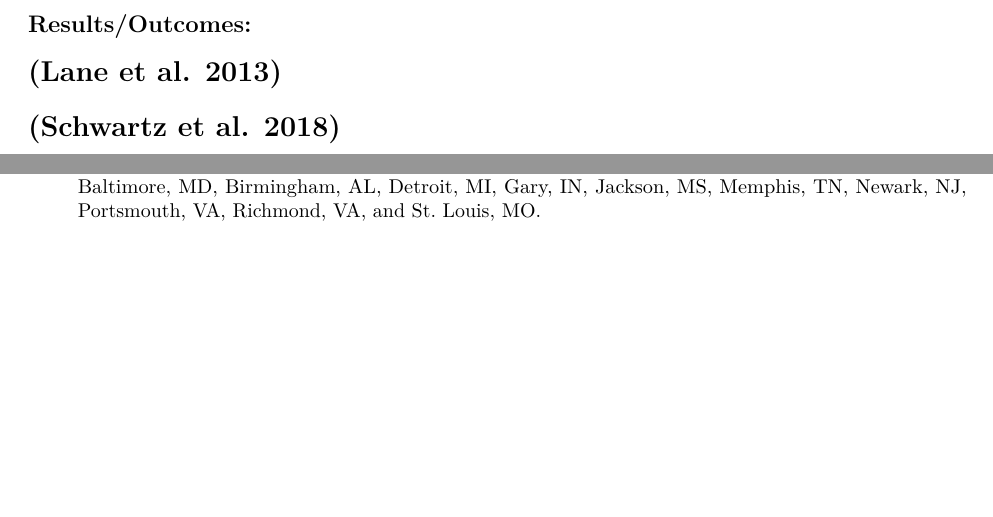
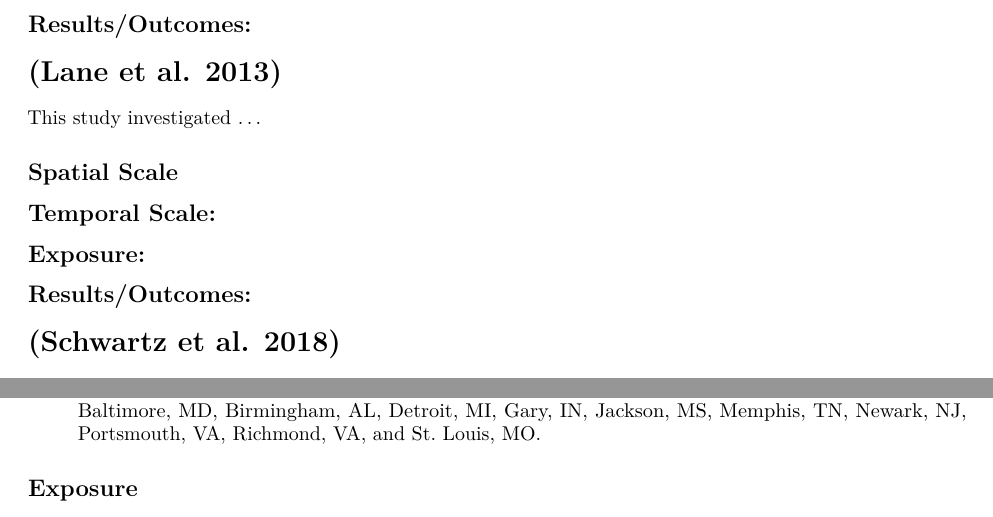
Before and after one commit to mhughes26/tropical_cyclone_health, an R Markdown document (tropical_cyclone_bibliography.Rmd): two parts of pages 7 and 18 of 21 before the commit and two parts of pages 7 and 19 of 22 after it, joined at a grey line, cut so that both start at the same text, the shorter picture padded with empty space. Rendered offline with R 4.5, knitr and Pandoc, then LaTeX, with nearby package versions.

Commit message:
Add comments on twelfth entry

```diff
--- a/tropical_cyclone_bibliography.Rmd
+++ b/tropical_cyclone_bibliography.Rmd
@@ -313,6 +313,15 @@ This study investigated ...
 
 # [@lane2013health]
 
+This study investigated ...
+
+## Spatial Scale
+
+## Temporal Scale:
+
+## Exposure:
+
+## Results/Outcomes:
 
 # [@schwartz2018preliminary]
 
```
